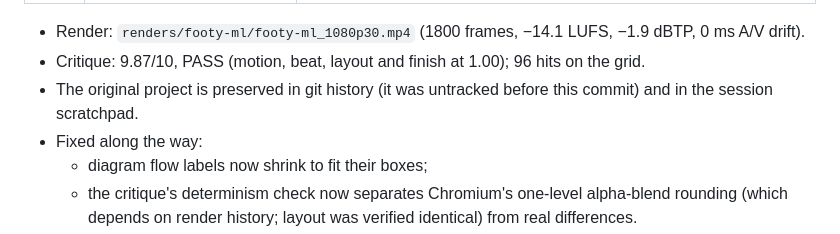
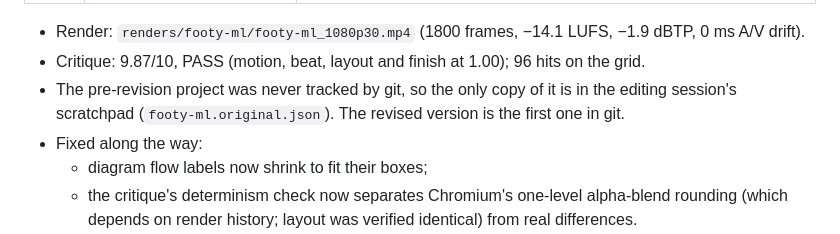
Before and after one commit to Yaandle/video-editor, a Markdown page: docs/HANDOFF.md, the part around the change. GitHub-like rendering.

Commit message:
Handoff: correct where the pre-revision footy-ml lives
Co-Authored-By: Claude Opus 5.5 <noreply@anthropic.com>

```diff
--- a/docs/HANDOFF.md
+++ b/docs/HANDOFF.md
@@ -105,8 +105,9 @@ every visual is built from the project's own deck text:
   −1.9 dBTP, 0 ms A/V drift).
 - Critique: 9.87/10, PASS (motion, beat, layout and finish at 1.00); 96 hits
   on the grid.
-- The original project is preserved in git history (it was untracked before
-  this commit) and in the session scratchpad.
+- The pre-revision project was never tracked by git, so the only copy of it is
+  in the editing session's scratchpad (`footy-ml.original.json`). The revised
+  version is the first one in git.
 - Fixed along the way:
   - diagram flow labels now shrink to fit their boxes;
   - the critique's determinism check now separates Chromium's one-level
```
